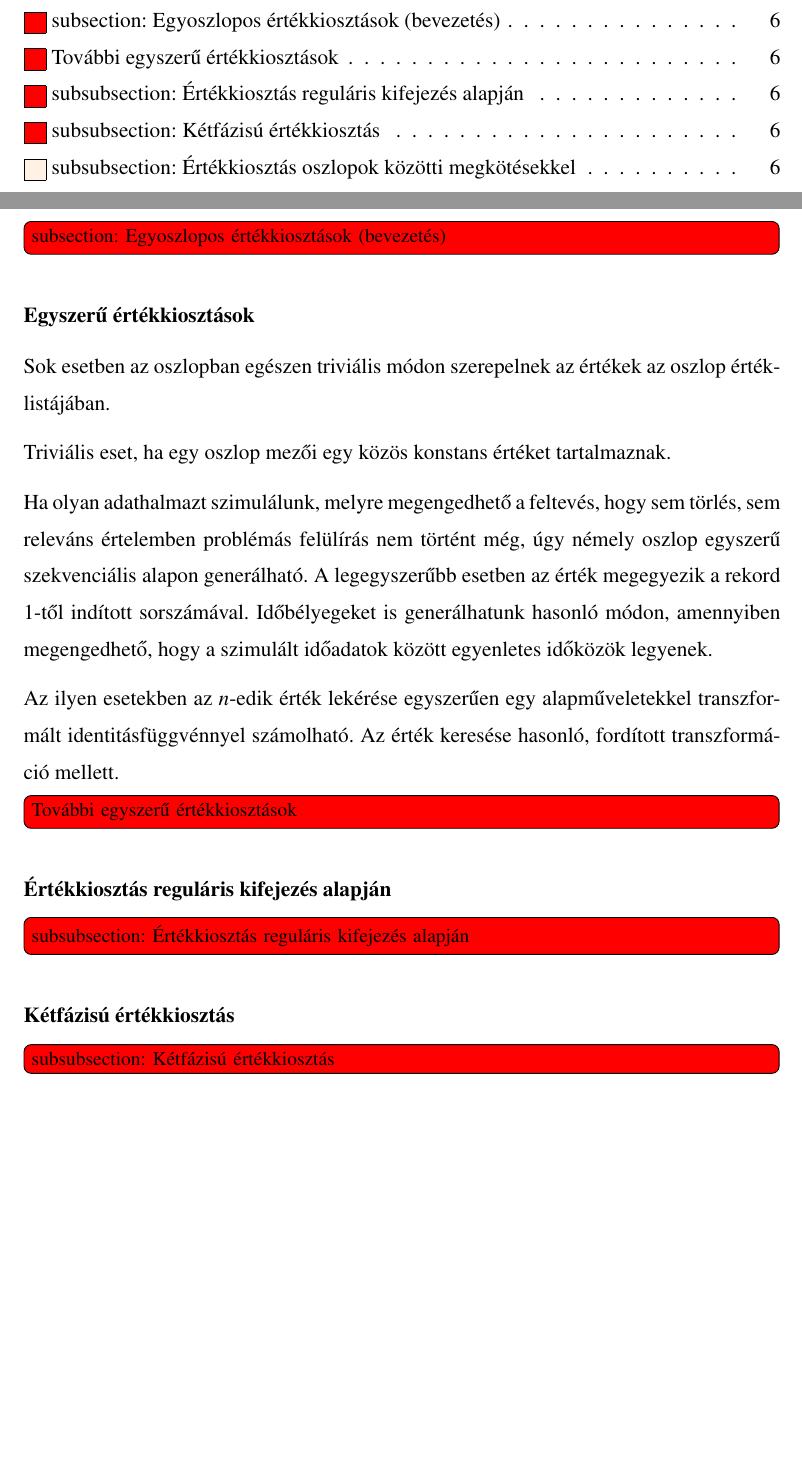
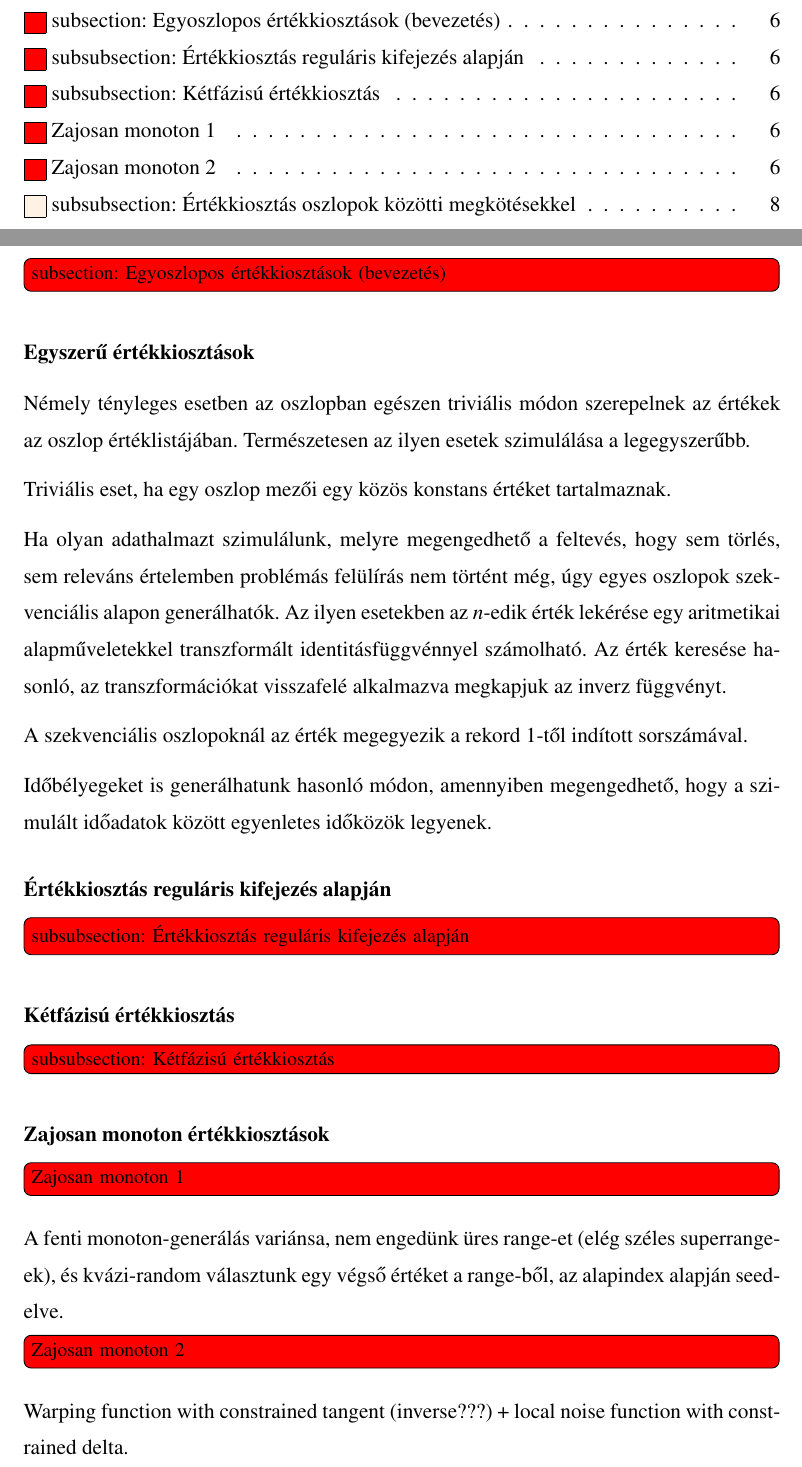
Before and after one commit to davidsusu/holodb-tdk, a LaTeX thesis (dolgozat/src/index.tex): two parts of pages 1 and 14 of 21, joined at a grey line, cut so that both start at the same text, the shorter picture padded with empty space. Compiled offline with pdfLaTeX.

Commit message:
Add some new idea for noisy monothonic columns

```diff
--- a/dolgozat/src/index.tex
+++ b/dolgozat/src/index.tex
@@ -195,22 +195,22 @@ De lássuk először az egyoszlopos értékkiosztások lehetséges módszereit.
 
 \subsubsection{Egyszerű értékkiosztások}
 
-Sok esetben az oszlopban egészen triviális módon szerepelnek az értékek az oszlop értéklistájában.
+Némely tényleges esetben az oszlopban egészen triviális módon szerepelnek az értékek az oszlop értéklistájában.
+Természetesen az ilyen esetek szimulálása a legegyszerűbb.
 
 Triviális eset, ha egy oszlop mezői egy közös konstans értéket tartalmaznak.
 
 Ha olyan adathalmazt szimulálunk, melyre megengedhető a feltevés,
 hogy sem törlés, sem releváns értelemben problémás felülírás nem történt még,
-úgy némely oszlop egyszerű szekvenciális alapon generálható.
-A legegyszerűbb esetben az érték megegyezik a rekord 1-től indított sorszámával.
+úgy egyes oszlopok szekvenciális alapon generálhatók.
+Az ilyen esetekben az $n$-edik érték lekérése
+egy aritmetikai alapműveletekkel transzformált identitásfüggvénnyel számolható.
+Az érték keresése hasonló, az transzformációkat visszafelé alkalmazva megkapjuk az inverz függvényt.
+
+A szekvenciális oszlopoknál az érték megegyezik a rekord 1-től indított sorszámával.
+
 Időbélyegeket is generálhatunk hasonló módon,
 amennyiben megengedhető, hogy a szimulált időadatok között egyenletes időközök legyenek.
-
-Az ilyen esetekben az $n$-edik érték lekérése egyszerűen
-egy alapműveletekkel transzformált identitásfüggvénnyel számolható.
-Az érték keresése hasonló, fordított transzformáció mellett.
-
-\todo[inline, color=red]{További egyszerű értékkiosztások}
 
 \subsubsection{Értékkiosztás reguláris kifejezés alapján}
 
@@ -219,6 +219,17 @@ Az érték keresése hasonló, fordított transzformáció mellett.
 \subsubsection{Kétfázisú értékkiosztás}
 
 \todo[inline, color=red]{subsubsection: Kétfázisú értékkiosztás}
+
+\subsubsection{Zajosan monoton értékkiosztások}
+
+\todo[inline, color=red]{Zajosan monoton 1}
+
+A fenti monoton-generálás variánsa, nem engedünk üres range-et (elég széles superrange-ek),
+és kvázi-random választunk egy végső értéket a range-ből, az alapindex alapján seed-elve.
+
+\todo[inline, color=red]{Zajosan monoton 2}
+
+Warping function with constrained tangent (inverse???) + local noise function with constrained delta.
 
 \begin{figure}
 \centering
```
